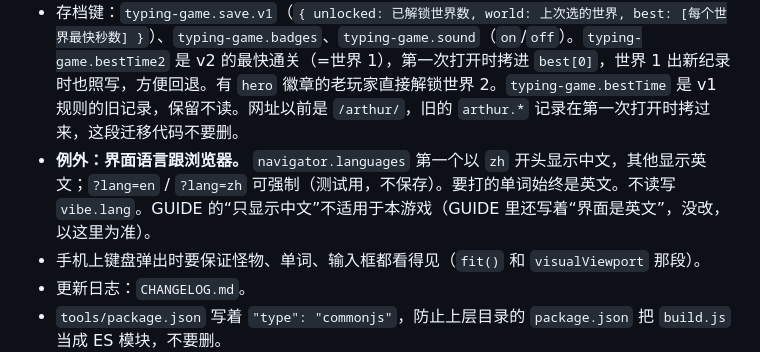
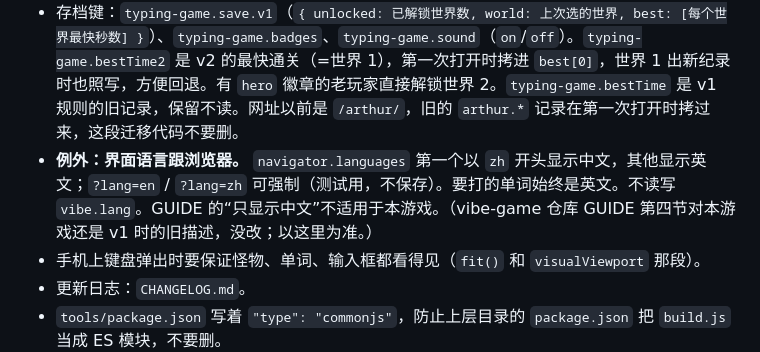
Before and after one commit to SHKChan/arthur-vibe-game, a Markdown page: CLAUDE.md, the part around the change. Rendered like a GitHub page.

Commit message:
CLAUDE.md：语言例外那句写清楚，免得被读成“界面只显示英文”
Co-Authored-By: Claude Opus 5.5 (1M context) <noreply@anthropic.com>

```diff
--- a/CLAUDE.md
+++ b/CLAUDE.md
@@ -30,7 +30,7 @@
 - 玩法：边打边检查，打错的字母打不进去；打完自动出刀；只有超时扣心。连击每 8 回一颗心，快速无错打完算暴击。连击加伤害按 `COMBO_TIERS`（5 / 10 / 20 → ×1.25 / ×1.5 / ×2），和暴击是相加不是相乘；魔王特殊词不吃连击加成。
 - 画面：一张 112×52 的画布，按整数倍放大（手机 3 倍、电脑 4 倍、键盘弹出或屏幕矮时 2 倍）。比 GUIDE 建议的 240×110 小，是为了手机上能整数倍放大，用户确认过。
 - 存档键：`typing-game.save.v1`（`{ unlocked: 已解锁世界数, world: 上次选的世界, best: [每个世界最快秒数] }`）、`typing-game.badges`、`typing-game.sound`（`on`/`off`）。`typing-game.bestTime2` 是 v2 的最快通关（=世界 1），第一次打开时拷进 `best[0]`，世界 1 出新纪录时也照写，方便回退。有 `hero` 徽章的老玩家直接解锁世界 2。`typing-game.bestTime` 是 v1 规则的旧记录，保留不读。网址以前是 `/arthur/`，旧的 `arthur.*` 记录在第一次打开时拷过来，这段迁移代码不要删。
-- **例外：界面语言跟浏览器。** `navigator.languages` 第一个以 `zh` 开头显示中文，其他显示英文；`?lang=en` / `?lang=zh` 可强制（测试用，不保存）。要打的单词始终是英文。不读写 `vibe.lang`。GUIDE 的“只显示中文”不适用于本游戏（GUIDE 里还写着“界面是英文”，没改，以这里为准）。
+- **例外：界面语言跟浏览器。** `navigator.languages` 第一个以 `zh` 开头显示中文，其他显示英文；`?lang=en` / `?lang=zh` 可强制（测试用，不保存）。要打的单词始终是英文。不读写 `vibe.lang`。GUIDE 的“只显示中文”不适用于本游戏。（vibe-game 仓库 GUIDE 第四节对本游戏还是 v1 时的旧描述，没改；以这里为准。）
 - 手机上键盘弹出时要保证怪物、单词、输入框都看得见（`fit()` 和 `visualViewport` 那段）。
 - 更新日志：`CHANGELOG.md`。
 - `tools/package.json` 写着 `"type": "commonjs"`，防止上层目录的 `package.json` 把 `build.js` 当成 ES 模块，不要删。
```
